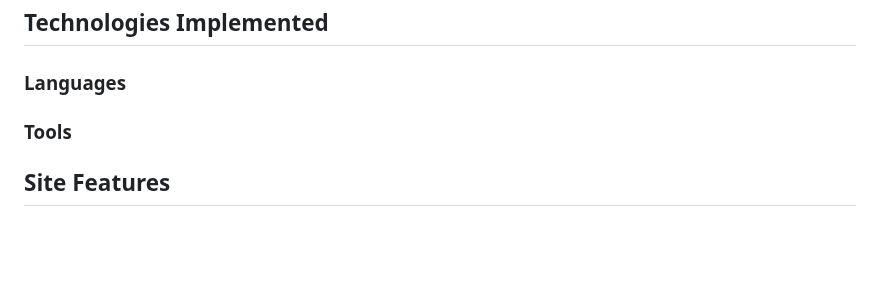
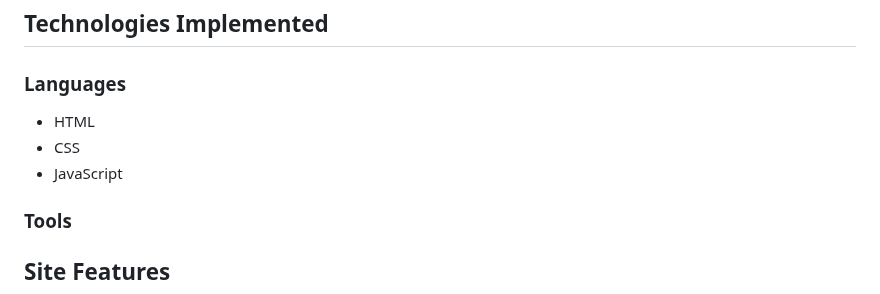
Before and after one commit to jenkidev/Milestone_project_2, a Markdown page: README.md, the part around the change. Drawn GitHub-style; blank space fills up the shorter version.

Commit message:
Completed languages section of read.me

```diff
--- a/README.md
+++ b/README.md
@@ -142,6 +142,10 @@ The font used for the site is the "Exo" font as this had quite a bold and easy t
 
 ### Languages
 
+* HTML
+* CSS
+* JavaScript
+
 ### Tools
 
 ## Site Features
```
